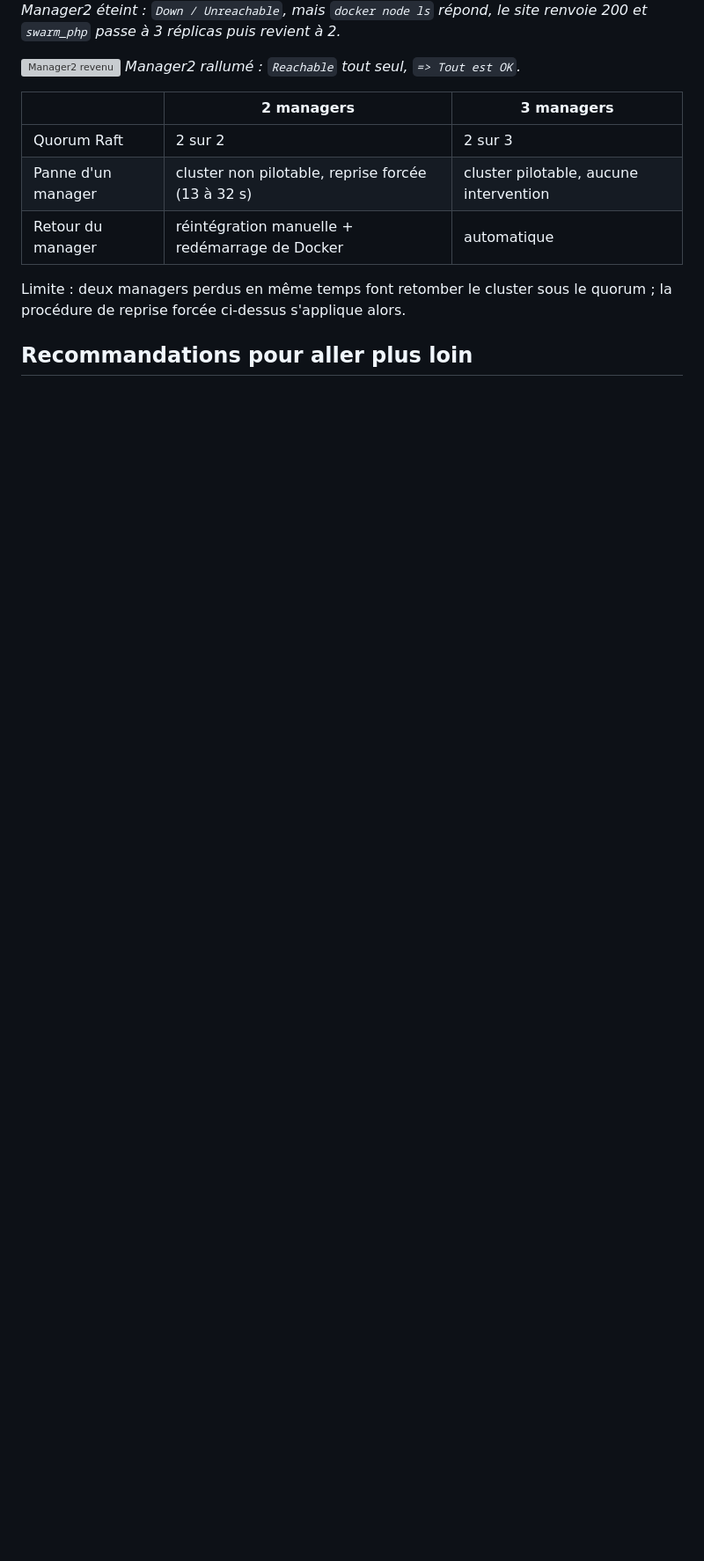
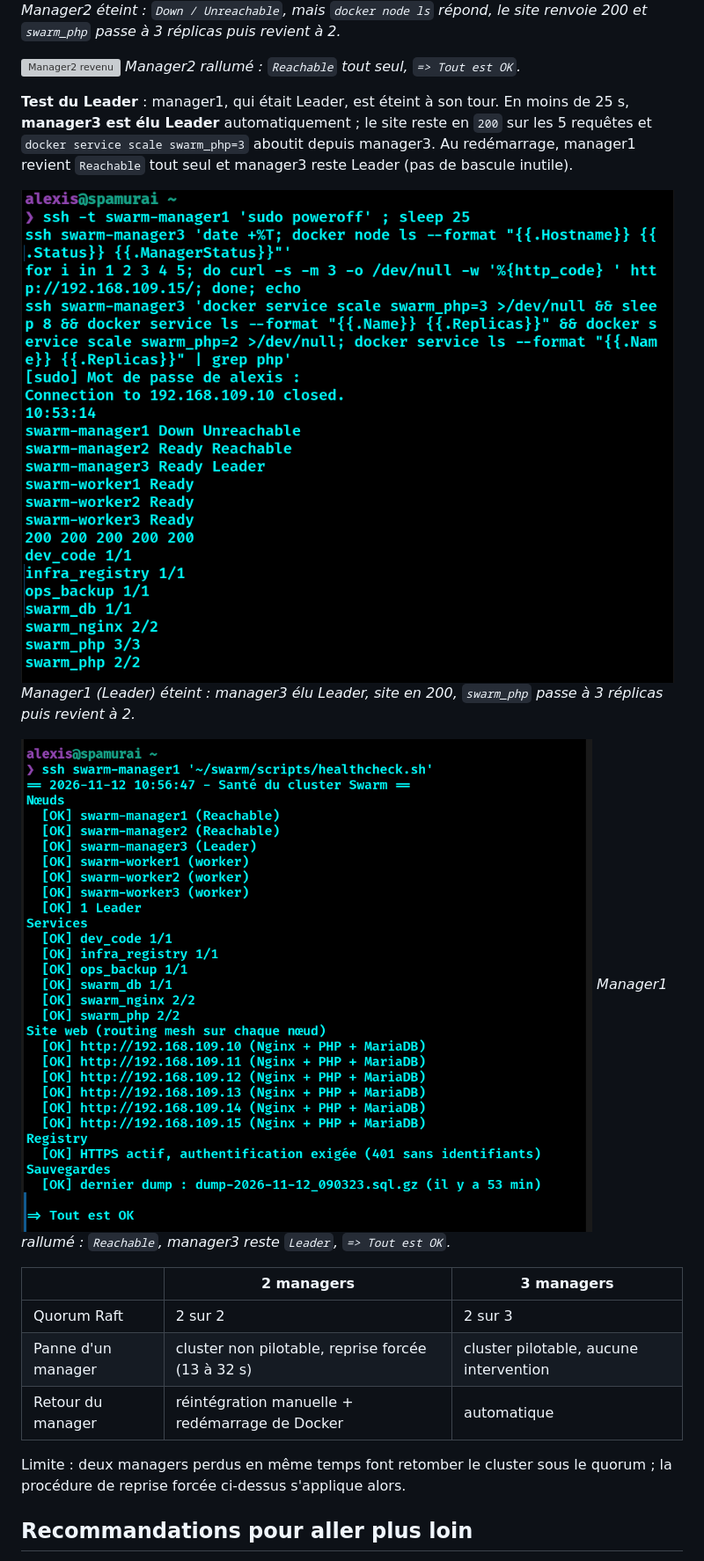
Before and after one commit to alexis-noiret/swarm, a Markdown page: docs/pca-pra.md, the part around the change. Shown at 88% size. Rendered like a GitHub page; pictures changed too: docs/images/21a-leader-coupe.png (added), docs/images/21b-leader-revenu.png (added); blank space fills up the shorter version; grey boxes are pictures that could not be loaded.

```diff
--- a/docs/pca-pra.md
+++ b/docs/pca-pra.md
@@ -161,6 +161,14 @@ Ajout du nœud : clone de worker3 avec carte réseau déconnectée au premier d
 ![Manager2 revenu](images/20c-manager-revenu.png)
 *Manager2 rallumé : `Reachable` tout seul, `=> Tout est OK`.*
 
+**Test du Leader** : manager1, qui était Leader, est éteint à son tour. En moins de 25 s, **manager3 est élu Leader** automatiquement ; le site reste en `200` sur les 5 requêtes et `docker service scale swarm_php=3` aboutit depuis manager3. Au redémarrage, manager1 revient `Reachable` tout seul et manager3 reste Leader (pas de bascule inutile).
+
+![Leader coupé](images/21a-leader-coupe.png)
+*Manager1 (Leader) éteint : manager3 élu Leader, site en 200, `swarm_php` passe à 3 réplicas puis revient à 2.*
+
+![Leader revenu](images/21b-leader-revenu.png)
+*Manager1 rallumé : `Reachable`, manager3 reste `Leader`, `=> Tout est OK`.*
+
 | | 2 managers | 3 managers |
 | --- | --- | --- |
 | Quorum Raft | 2 sur 2 | 2 sur 3 |
```
Also changed, not shown: README.md (+1 -0 lines), docs/tests.md (+19 -0 lines), 1 other file.
